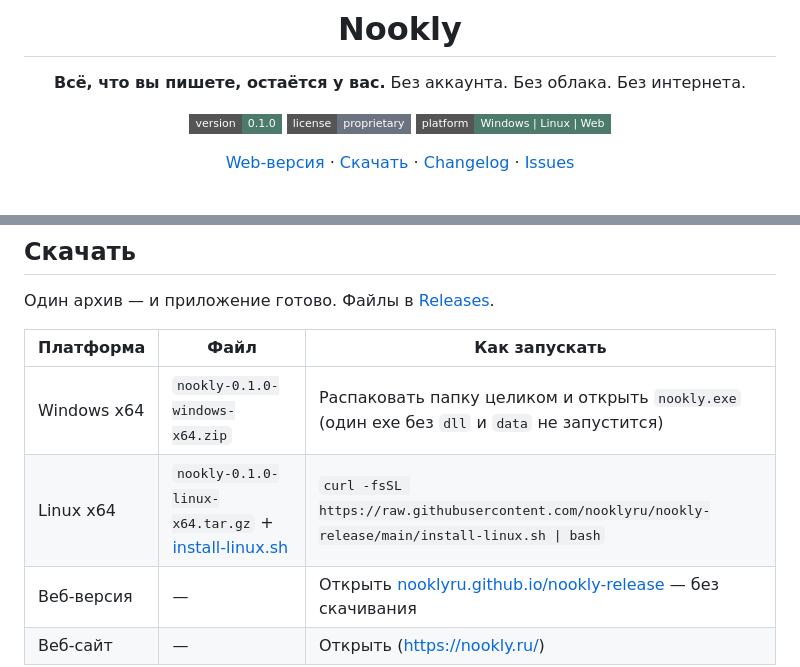
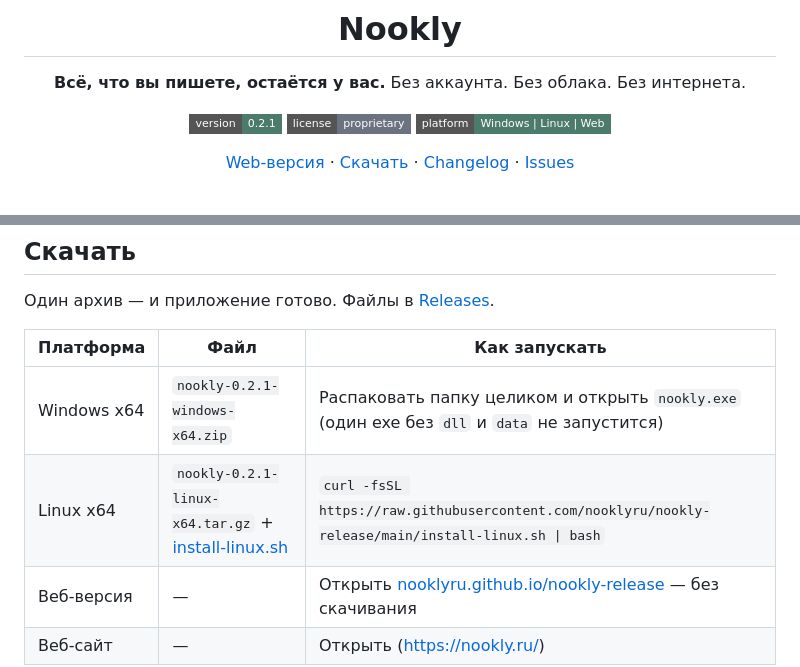
Before and after one commit to nooklyru/nookly-release, a Markdown page: README.md, 2 parts joined by grey strips. Rendered like a GitHub page; badges without logos.

```diff
--- a/README.md
+++ b/README.md
@@ -5,7 +5,7 @@
 **Всё, что вы пишете, остаётся у вас.**
 Без аккаунта. Без облака. Без интернета.
 
-![Version](https://img.shields.io/badge/version-0.1.0-4C7A6B?style=flat-square)
+![Version](https://img.shields.io/badge/version-0.2.1-4C7A6B?style=flat-square)
 ![License](https://img.shields.io/badge/license-proprietary-6b7280?style=flat-square)
 ![Platform](https://img.shields.io/badge/platform-Windows%20%7C%20Linux%20%7C%20Web-4C7A6B?style=flat-square)
 
@@ -75,8 +75,8 @@ Nookly — страницы, блоки, таблицы и канбан-доск
 
 | Платформа | Файл | Как запускать |
 |---|---|---|
-| Windows x64 | `nookly-0.1.0-windows-x64.zip` | Распаковать папку целиком и открыть `nookly.exe` (один exe без `dll` и `data` не запустится) |
-| Linux x64 | `nookly-0.1.0-linux-x64.tar.gz` + [install-linux.sh](install-linux.sh) | `curl -fsSL https://raw.githubusercontent.com/nooklyru/nookly-release/main/install-linux.sh \| bash` |
+| Windows x64 | `nookly-0.2.1-windows-x64.zip` | Распаковать папку целиком и открыть `nookly.exe` (один exe без `dll` и `data` не запустится) |
+| Linux x64 | `nookly-0.2.1-linux-x64.tar.gz` + [install-linux.sh](install-linux.sh) | `curl -fsSL https://raw.githubusercontent.com/nooklyru/nookly-release/main/install-linux.sh \| bash` |
 | Веб-версия | — | Открыть [nooklyru.github.io/nookly-release](https://nooklyru.github.io/nookly-release/) — без скачивания |
 | Веб-сайт | — | Открыть (https://nookly.ru/) |
 
```
